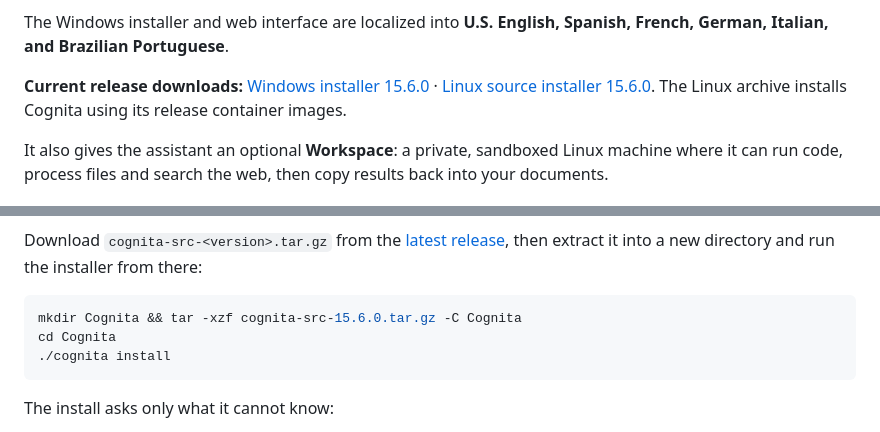
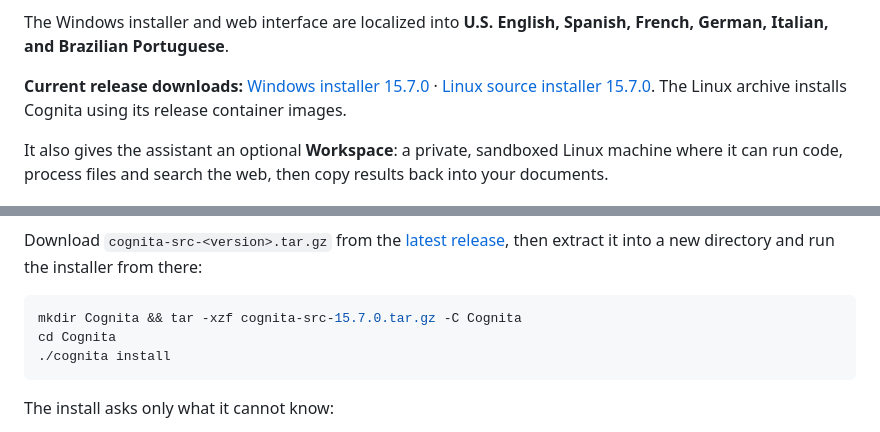
Before and after one commit to dbeachy1/Cognita, a Markdown page: README.md, 2 parts joined by grey strips. Rendered like a GitHub page.

Commit message:
Update current installer links for Cognita 15.7.0
Point the prominent Windows and Linux downloads and Linux extraction example at the signed, published15.7.0 release assets.

Co-authored-by: GPT-6 (Codex)

````diff
--- a/README.md
+++ b/README.md
@@ -7,8 +7,8 @@ The Windows installer and web interface are localized into **U.S. English, Spani
 French, German, Italian, and Brazilian Portuguese**.
 
 **Current release downloads:**
-[Windows installer 15.6.0](https://github.com/dbeachy1/Cognita/releases/download/v15.6.0/Cognita-Setup-15.6.0-r4.exe) ·
-[Linux source installer 15.6.0](https://github.com/dbeachy1/Cognita/releases/download/v15.6.0/cognita-src-15.6.0.tar.gz).
+[Windows installer 15.7.0](https://github.com/dbeachy1/Cognita/releases/download/v15.7.0/Cognita-Setup-15.7.0-r1.exe) ·
+[Linux source installer 15.7.0](https://github.com/dbeachy1/Cognita/releases/download/v15.7.0/cognita-src-15.7.0.tar.gz).
 The Linux archive installs Cognita using its release container images.
 
 It also gives the assistant an optional **Workspace**: a private, sandboxed Linux machine where
@@ -66,7 +66,7 @@ Download `cognita-src-<version>.tar.gz` from the
 new directory and run the installer from there:
 
 ```bash
-mkdir Cognita && tar -xzf cognita-src-15.6.0.tar.gz -C Cognita
+mkdir Cognita && tar -xzf cognita-src-15.7.0.tar.gz -C Cognita
 cd Cognita
 ./cognita install
 ```
````
